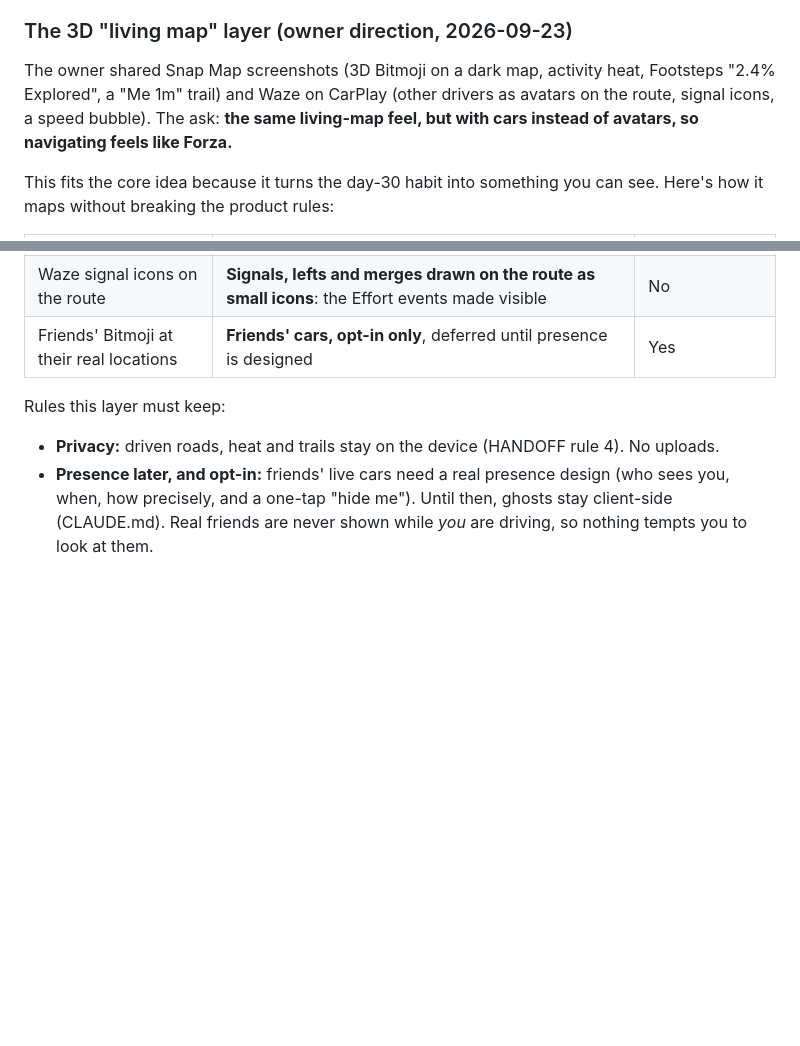
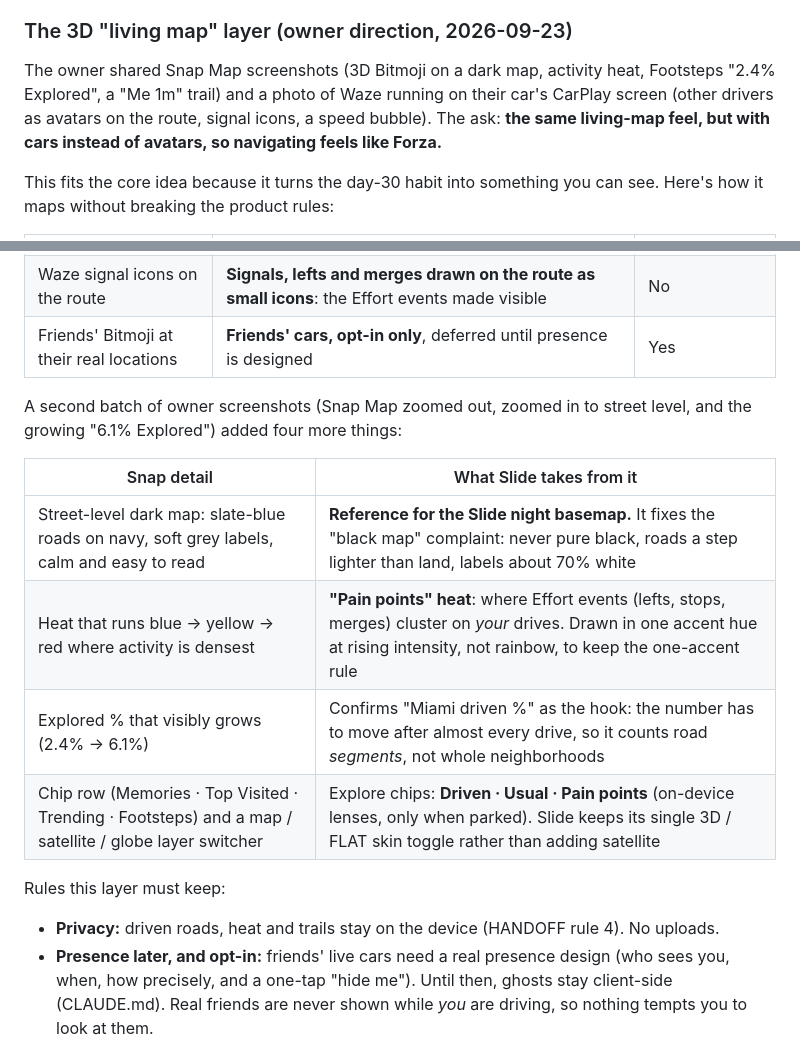
Before and after one commit to T0PK1DK/Slide, a Markdown page: docs/STRATEGY.md, 2 parts joined by grey strips. GitHub-like rendering; blank space fills up the shorter version.

Commit message:
STRATEGY: street-level basemap ref, pain-points heat, Explore lenses from Snap refs
Co-Authored-By: Claude Opus 5.5 <noreply@anthropic.com>
Claude-Session: https://claude.ai/code/session_01MYgXJEsZLCFJiSoZyKMSYW

```diff
--- a/docs/STRATEGY.md
+++ b/docs/STRATEGY.md
@@ -94,7 +94,7 @@ can win. That is the most serious gap in the current product, and fixing it is t
 ### The 3D "living map" layer (owner direction, 2026-09-23)
 
 The owner shared Snap Map screenshots (3D Bitmoji on a dark map, activity heat, Footsteps "2.4% Explored",
-a "Me 1m" trail) and Waze on CarPlay (other drivers as avatars on the route, signal icons, a speed bubble).
+a "Me 1m" trail) and a photo of Waze running on their car's CarPlay screen (other drivers as avatars on the route, signal icons, a speed bubble).
 The ask: **the same living-map feel, but with cars instead of avatars, so navigating feels like Forza.**
 
 This fits the core idea because it turns the day-30 habit into something you can see. Here's how it maps
@@ -109,6 +109,16 @@ without breaking the product rules:
 | Wazers on the road as avatars | **Ghost cars on the road around you**, simulated today and clearly labeled as such | No, until presence exists |
 | Waze signal icons on the route | **Signals, lefts and merges drawn on the route as small icons**: the Effort events made visible | No |
 | Friends' Bitmoji at their real locations | **Friends' cars, opt-in only**, deferred until presence is designed | Yes |
+
+A second batch of owner screenshots (Snap Map zoomed out, zoomed in to street level, and the growing
+"6.1% Explored") added four more things:
+
+| Snap detail | What Slide takes from it |
+| --- | --- |
+| Street-level dark map: slate-blue roads on navy, soft grey labels, calm and easy to read | **Reference for the Slide night basemap.** It fixes the "black map" complaint: never pure black, roads a step lighter than land, labels about 70% white |
+| Heat that runs blue → yellow → red where activity is densest | **"Pain points" heat**: where Effort events (lefts, stops, merges) cluster on *your* drives. Drawn in one accent hue at rising intensity, not rainbow, to keep the one-accent rule |
+| Explored % that visibly grows (2.4% → 6.1%) | Confirms "Miami driven %" as the hook: the number has to move after almost every drive, so it counts road *segments*, not whole neighborhoods |
+| Chip row (Memories · Top Visited · Trending · Footsteps) and a map / satellite / globe layer switcher | Explore chips: **Driven · Usual · Pain points** (on-device lenses, only when parked). Slide keeps its single 3D / FLAT skin toggle rather than adding satellite |
 
 Rules this layer must keep:
 - **Privacy:** driven roads, heat and trails stay on the device (HANDOFF rule 4). No uploads.
```
